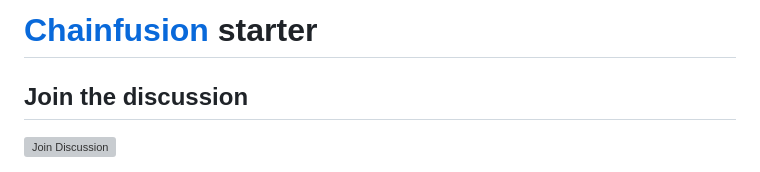
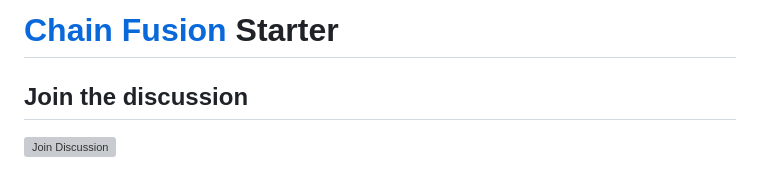
Before and after one commit to letmejustputthishere/chain-fusion-starter, a Markdown page: README.md, the part around the change. GitHub-like rendering; grey boxes are pictures that could not be loaded.

```diff
--- a/README.md
+++ b/README.md
@@ -1,4 +1,4 @@
-# [Chainfusion](https://internetcomputer.org/chainfusion) starter
+# [Chain Fusion](https://internetcomputer.org/chainfusion) Starter
 
 ## Join the discussion
 
```
